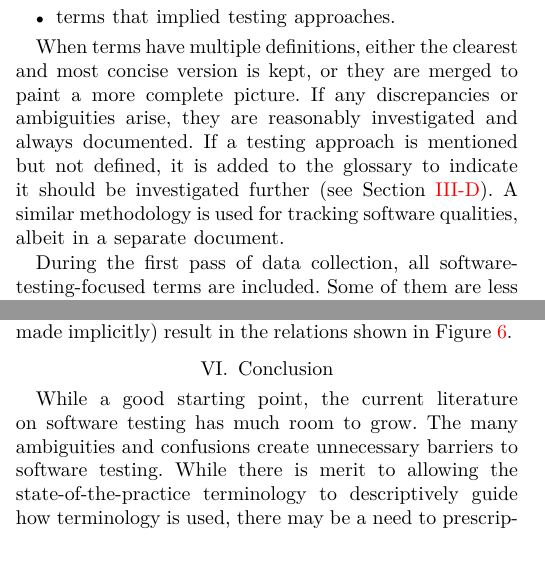
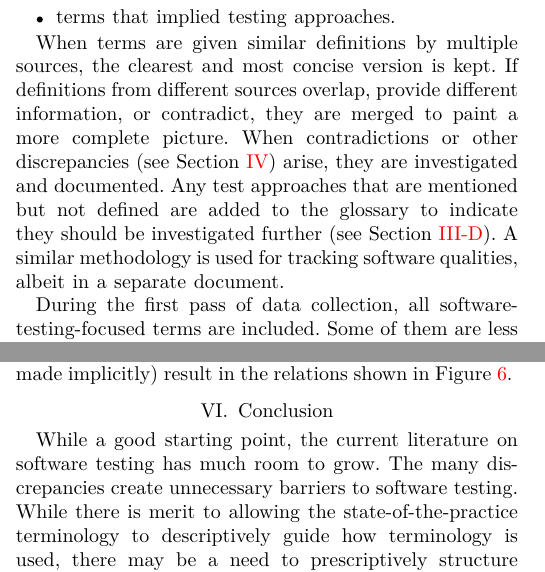
Before and after one commit to samm82/TestingTesting, a LaTeX paper (paper.tex, which reads chapters/03_methodology.tex): two parts of the columns of pages 4 and 13 of 16, joined at a grey line, cut so that both start at the same text. The pictures show the PDF file paper.pdf that the author committed with the source.

Commit message:
Elaborate on how definitions are tracked in glossary
This was a critique of our paper; #103
Remove 'ambiguities' when discussing 'discrepancies' in general, since it is now a separate class

```diff
--- a/chapters/03_methodology.tex
+++ b/chapters/03_methodology.tex
@@ -294,15 +294,15 @@ Heuristics are used to guide this process, by investigating:
               } (see \Cref{derived-tests})\fi.
 \end{itemize}
 
-When terms have multiple definitions, either the clearest and most concise
-version is kept, or they are merged to paint a more complete picture.
-If any discrepancies or ambiguities
-arise, they are reasonably investigated and always documented. If a
-testing approach is mentioned but not defined, it is added to the
-glossary to indicate it should be investigated further (see
-\Cref{undef-terms}). A similar methodology
-is used for tracking software qualities, albeit in a separate
-document\ifnotpaper\ (see \Cref{qual-test})\fi.
+When terms are given similar definitions by multiple sources, the clearest and
+most concise version is kept. If definitions from different sources overlap,
+provide different information, or contradict, they are merged to paint a more
+complete picture. When contradictions or other discrepancies (see
+\Cref{discrep}) arise, they are investigated and documented. Any test
+approaches that are mentioned but not defined are added to the glossary to
+indicate they should be investigated further (see \Cref{undef-terms}). A
+similar methodology is used for tracking software qualities, albeit in a
+separate document\ifnotpaper\ (see \Cref{qual-test})\fi.
 
 During the first pass of data collection, all software-testing-focused terms
 are included. Some of them are less applicable to test case automation
--- a/paper.tex
+++ b/paper.tex
@@ -61,9 +61,9 @@
 \section{Conclusion}
 
 While a good starting point, the current literature on software testing has
-much room to grow. The many ambiguities and confusions create unnecessary
-barriers to software testing. While there is merit to allowing the state-of-%
-the-practice terminology to descriptively guide how terminology is used, there
+much room to grow. The many discrepancies create unnecessary barriers to
+software testing. While there is merit to allowing the state-of-the-practice
+terminology to descriptively guide how terminology is used, there
 may be a need to prescriptively structure terminology to intentionally
 differentiate between and organize various test approaches. Future work in this
 area will continue to investigate the current use of terminology, in
```
Also changed, not shown: chapters/01_intro.tex (+2 -2 lines), chapters/05_discrepancies.tex (+1 -1 lines), front/abstract.tex (+5 -5 lines), paper.pdf, thesis.pdf.
